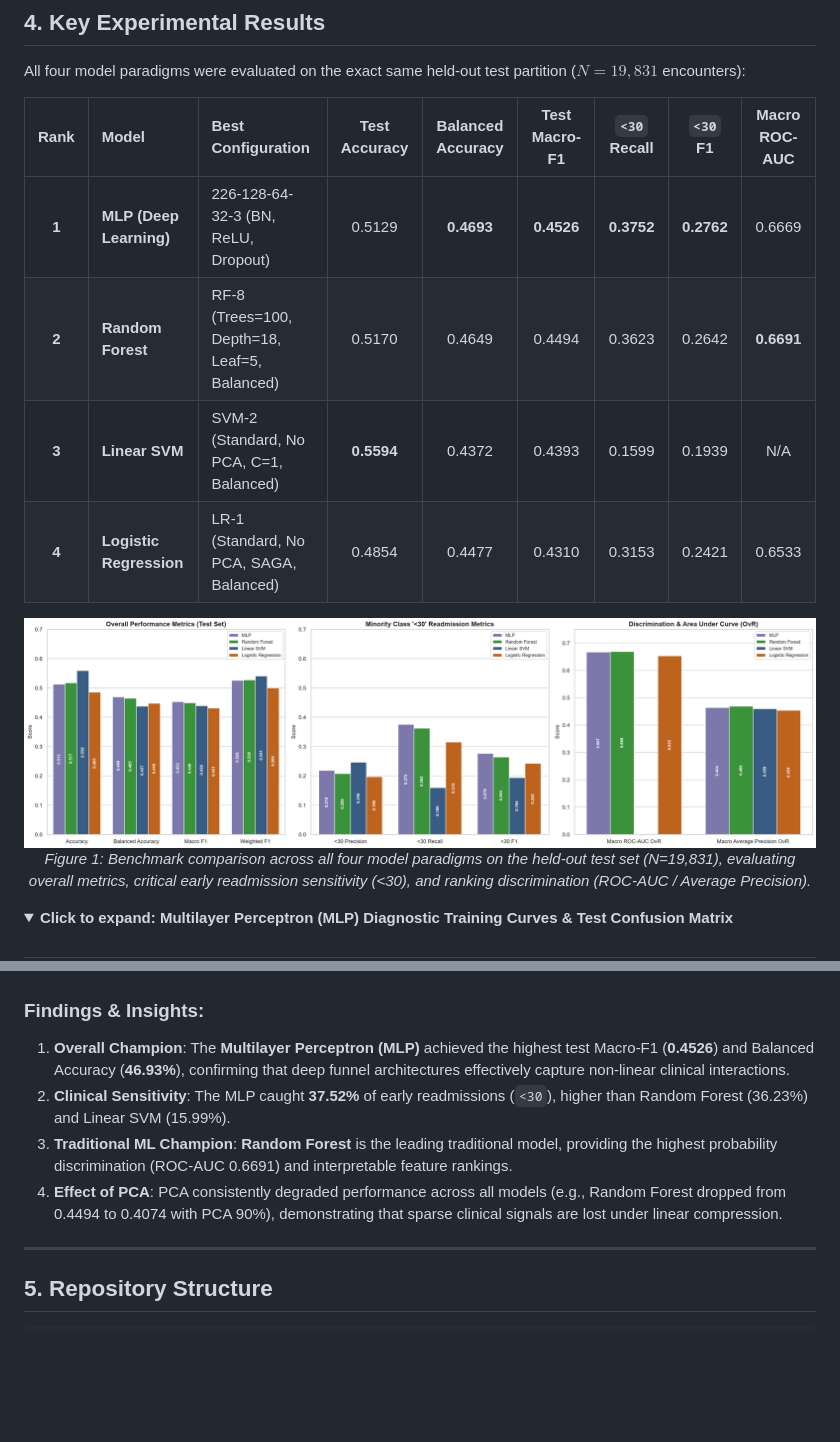
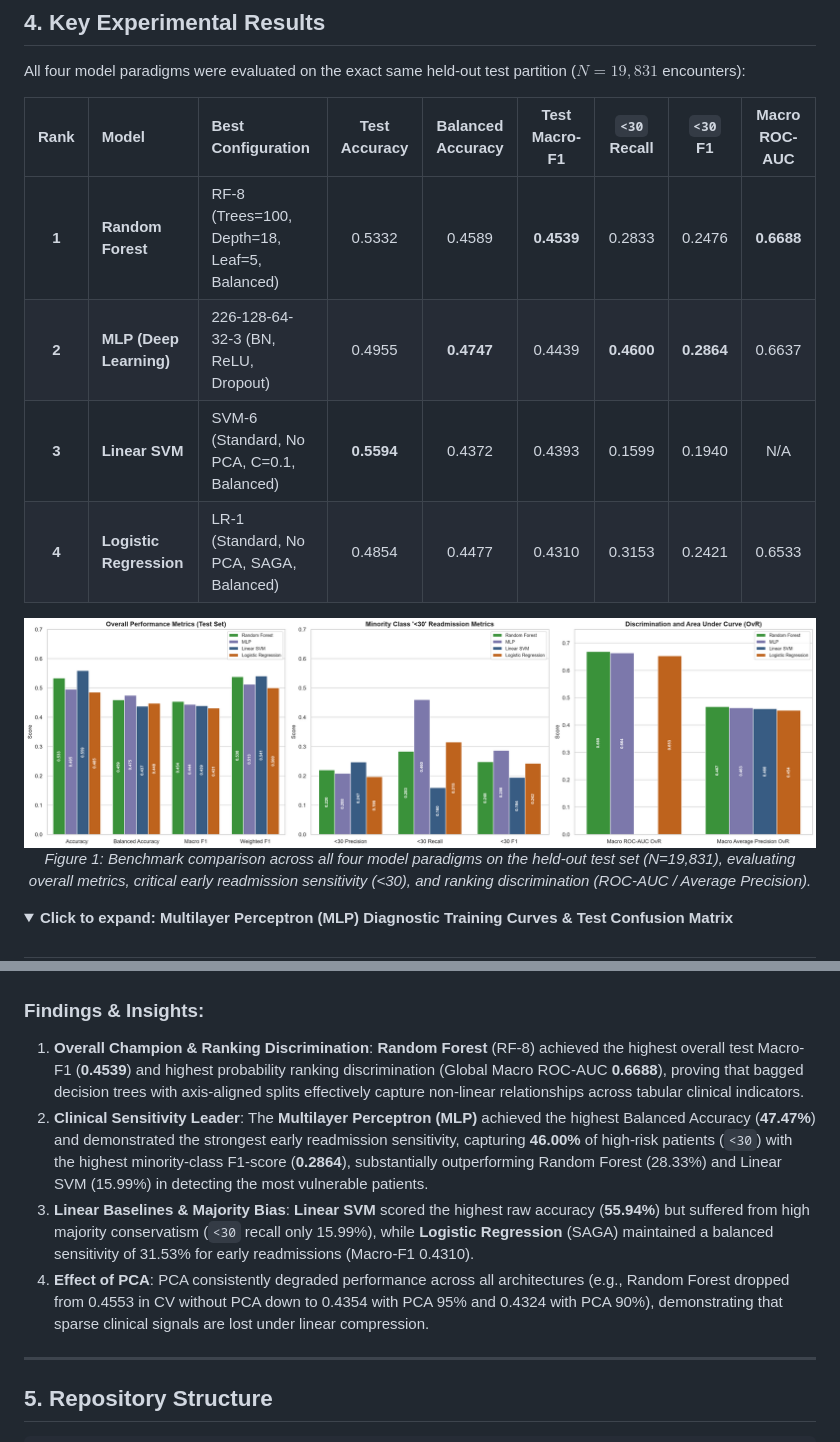
Before and after one commit to nam21-12-06/machine-learning-assignment, a Markdown page: README.md, 2 parts joined by grey strips. Drawn GitHub-style; pictures changed too: results/mlp/mlp_four_model_comparison.png; folded sections open; blank space fills up the shorter version.

Commit message:
docs: update final experimental metrics, comparison figure, and sync results

```diff
--- a/README.md
+++ b/README.md
@@ -89,9 +89,9 @@ All four model paradigms were evaluated on the exact same held-out test partitio
 
 | Rank  | Model                   | Best Configuration                           | Test Accuracy | Balanced Accuracy | Test Macro-F1 | `<30` Recall |  `<30` F1  | Macro ROC-AUC |
 | :---: | :---------------------- | :------------------------------------------- | :-----------: | :---------------: | :-----------: | :----------: | :--------: | :-----------: |
-| **1** | **MLP (Deep Learning)** | 226-128-64-32-3 (BN, ReLU, Dropout)          |    0.5129     |    **0.4693**     |  **0.4526**   |  **0.3752**  | **0.2762** |    0.6669     |
-| **2** | **Random Forest**       | RF-8 (Trees=100, Depth=18, Leaf=5, Balanced) |    0.5170     |      0.4649       |    0.4494     |    0.3623    |   0.2642   |  **0.6691**   |
-| **3** | **Linear SVM**          | SVM-2 (Standard, No PCA, C=1, Balanced)      |  **0.5594**   |      0.4372       |    0.4393     |    0.1599    |   0.1939   |      N/A      |
+| **1** | **Random Forest**       | RF-8 (Trees=100, Depth=18, Leaf=5, Balanced) |    0.5332     |      0.4589       |  **0.4539**   |    0.2833    |   0.2476   |  **0.6688**   |
+| **2** | **MLP (Deep Learning)** | 226-128-64-32-3 (BN, ReLU, Dropout)          |    0.4955     |    **0.4747**     |    0.4439     |  **0.4600**  | **0.2864** |    0.6637     |
+| **3** | **Linear SVM**          | SVM-6 (Standard, No PCA, C=0.1, Balanced)    |  **0.5594**   |      0.4372       |    0.4393     |    0.1599    |   0.1940   |      N/A      |
 | **4** | **Logistic Regression** | LR-1 (Standard, No PCA, SAGA, Balanced)      |    0.4854     |      0.4477       |    0.4310     |    0.3153    |   0.2421   |    0.6533     |
 
 <p align="center">
@@ -113,10 +113,10 @@ All four model paradigms were evaluated on the exact same held-out test partitio
 
 ### Findings & Insights:
 
-1. **Overall Champion**: The **Multilayer Perceptron (MLP)** achieved the highest test Macro-F1 (**0.4526**) and Balanced Accuracy (**46.93%**), confirming that deep funnel architectures effectively capture non-linear clinical interactions.
-2. **Clinical Sensitivity**: The MLP caught **37.52%** of early readmissions (`<30`), higher than Random Forest (36.23%) and Linear SVM (15.99%).
-3. **Traditional ML Champion**: **Random Forest** is the leading traditional model, providing the highest probability discrimination (ROC-AUC 0.6691) and interpretable feature rankings.
-4. **Effect of PCA**: PCA consistently degraded performance across all models (e.g., Random Forest dropped from 0.4494 to 0.4074 with PCA 90%), demonstrating that sparse clinical signals are lost under linear compression.
+1. **Overall Champion & Ranking Discrimination**: **Random Forest** (RF-8) achieved the highest overall test Macro-F1 (**0.4539**) and highest probability ranking discrimination (Global Macro ROC-AUC **0.6688**), proving that bagged decision trees with axis-aligned splits effectively capture non-linear relationships across tabular clinical indicators.
+2. **Clinical Sensitivity Leader**: The **Multilayer Perceptron (MLP)** achieved the highest Balanced Accuracy (**47.47%**) and demonstrated the strongest early readmission sensitivity, capturing **46.00%** of high-risk patients (`<30`) with the highest minority-class F1-score (**0.2864**), substantially outperforming Random Forest (28.33%) and Linear SVM (15.99%) in detecting the most vulnerable patients.
+3. **Linear Baselines & Majority Bias**: **Linear SVM** scored the highest raw accuracy (**55.94%**) but suffered from high majority conservatism (`<30` recall only 15.99%), while **Logistic Regression** (SAGA) maintained a balanced sensitivity of 31.53% for early readmissions (Macro-F1 0.4310).
+4. **Effect of PCA**: PCA consistently degraded performance across all architectures (e.g., Random Forest dropped from 0.4553 in CV without PCA down to 0.4354 with PCA 95% and 0.4324 with PCA 90%), demonstrating that sparse clinical signals are lost under linear compression.
 
 ---
 
```
Also changed, not shown: 3 other files.
